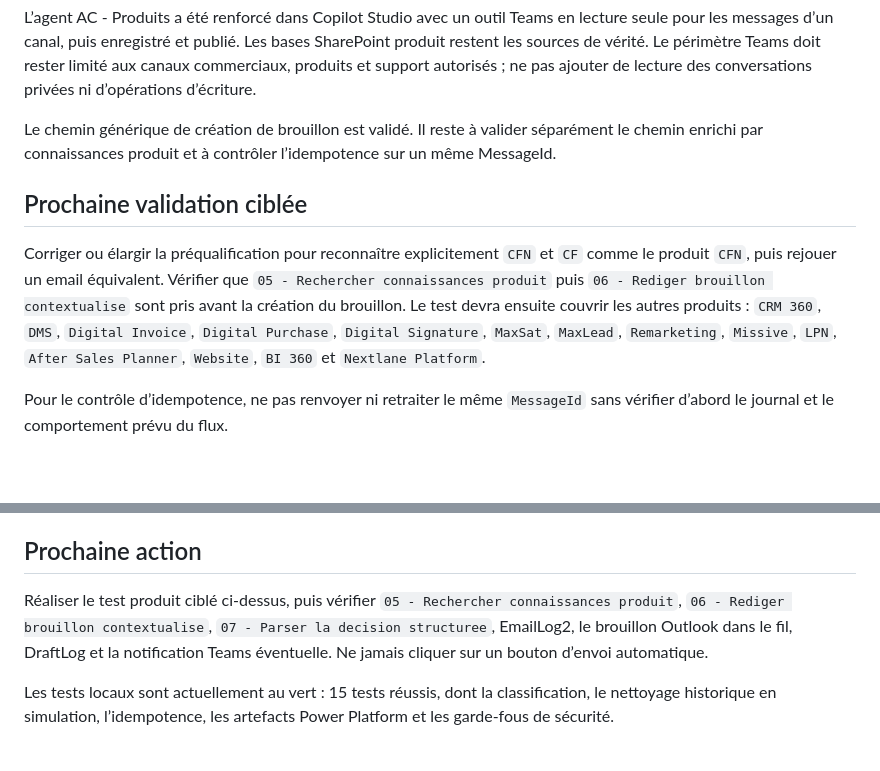
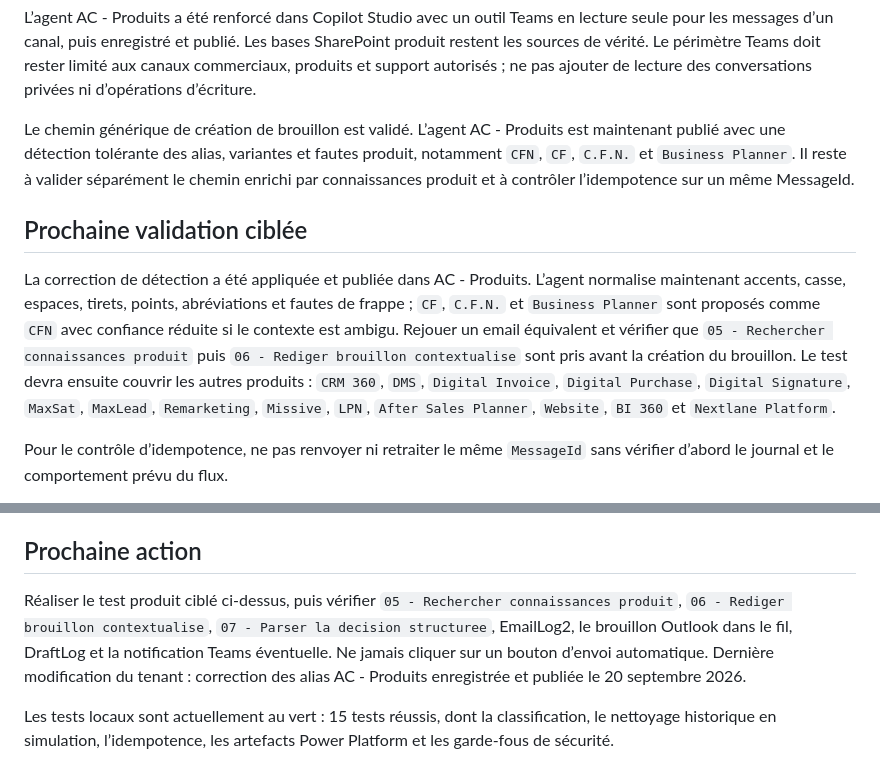
Before and after one commit to jed38630/Copilot-studio-assistant-commercial, a Markdown page: ETAT_REPRISE.md, 2 parts joined by grey strips. Rendered like a GitHub page; blank space fills up the shorter version.

Commit message:
Documente la correction des alias produits

```diff
--- a/ETAT_REPRISE.md
+++ b/ETAT_REPRISE.md
@@ -34,11 +34,11 @@ Le test réel du 20 septembre 2026 à 21:09 concernait le message **« devis CFN
 
 L’agent AC - Produits a été renforcé dans Copilot Studio avec un outil Teams en lecture seule pour les messages d’un canal, puis enregistré et publié. Les bases SharePoint produit restent les sources de vérité. Le périmètre Teams doit rester limité aux canaux commerciaux, produits et support autorisés ; ne pas ajouter de lecture des conversations privées ni d’opérations d’écriture.
 
-Le chemin générique de création de brouillon est validé. Il reste à valider séparément le chemin enrichi par connaissances produit et à contrôler l’idempotence sur un même MessageId.
+Le chemin générique de création de brouillon est validé. L’agent AC - Produits est maintenant publié avec une détection tolérante des alias, variantes et fautes produit, notamment `CFN`, `CF`, `C.F.N.` et `Business Planner`. Il reste à valider séparément le chemin enrichi par connaissances produit et à contrôler l’idempotence sur un même MessageId.
 
 ## Prochaine validation ciblée
 
-Corriger ou élargir la préqualification pour reconnaître explicitement `CFN` et `CF` comme le produit `CFN`, puis rejouer un email équivalent. Vérifier que `05 - Rechercher connaissances produit` puis `06 - Rediger brouillon contextualise` sont pris avant la création du brouillon. Le test devra ensuite couvrir les autres produits : `CRM 360`, `DMS`, `Digital Invoice`, `Digital Purchase`, `Digital Signature`, `MaxSat`, `MaxLead`, `Remarketing`, `Missive`, `LPN`, `After Sales Planner`, `Website`, `BI 360` et `Nextlane Platform`.
+La correction de détection a été appliquée et publiée dans AC - Produits. L’agent normalise maintenant accents, casse, espaces, tirets, points, abréviations et fautes de frappe ; `CF`, `C.F.N.` et `Business Planner` sont proposés comme `CFN` avec confiance réduite si le contexte est ambigu. Rejouer un email équivalent et vérifier que `05 - Rechercher connaissances produit` puis `06 - Rediger brouillon contextualise` sont pris avant la création du brouillon. Le test devra ensuite couvrir les autres produits : `CRM 360`, `DMS`, `Digital Invoice`, `Digital Purchase`, `Digital Signature`, `MaxSat`, `MaxLead`, `Remarketing`, `Missive`, `LPN`, `After Sales Planner`, `Website`, `BI 360` et `Nextlane Platform`.
 
 Pour le contrôle d’idempotence, ne pas renvoyer ni retraiter le même `MessageId` sans vérifier d’abord le journal et le comportement prévu du flux.
 
@@ -52,7 +52,7 @@ Les contrôles finaux restent :
 
 ## Prochaine action
 
-Réaliser le test produit ciblé ci-dessus, puis vérifier `05 - Rechercher connaissances produit`, `06 - Rediger brouillon contextualise`, `07 - Parser la decision structuree`, EmailLog2, le brouillon Outlook dans le fil, DraftLog et la notification Teams éventuelle. Ne jamais cliquer sur un bouton d’envoi automatique.
+Réaliser le test produit ciblé ci-dessus, puis vérifier `05 - Rechercher connaissances produit`, `06 - Rediger brouillon contextualise`, `07 - Parser la decision structuree`, EmailLog2, le brouillon Outlook dans le fil, DraftLog et la notification Teams éventuelle. Ne jamais cliquer sur un bouton d’envoi automatique. Dernière modification du tenant : correction des alias AC - Produits enregistrée et publiée le 20 septembre 2026.
 
 Les tests locaux sont actuellement au vert : 15 tests réussis, dont la classification, le nettoyage historique en simulation, l’idempotence, les artefacts Power Platform et les garde-fous de sécurité.
 
```
